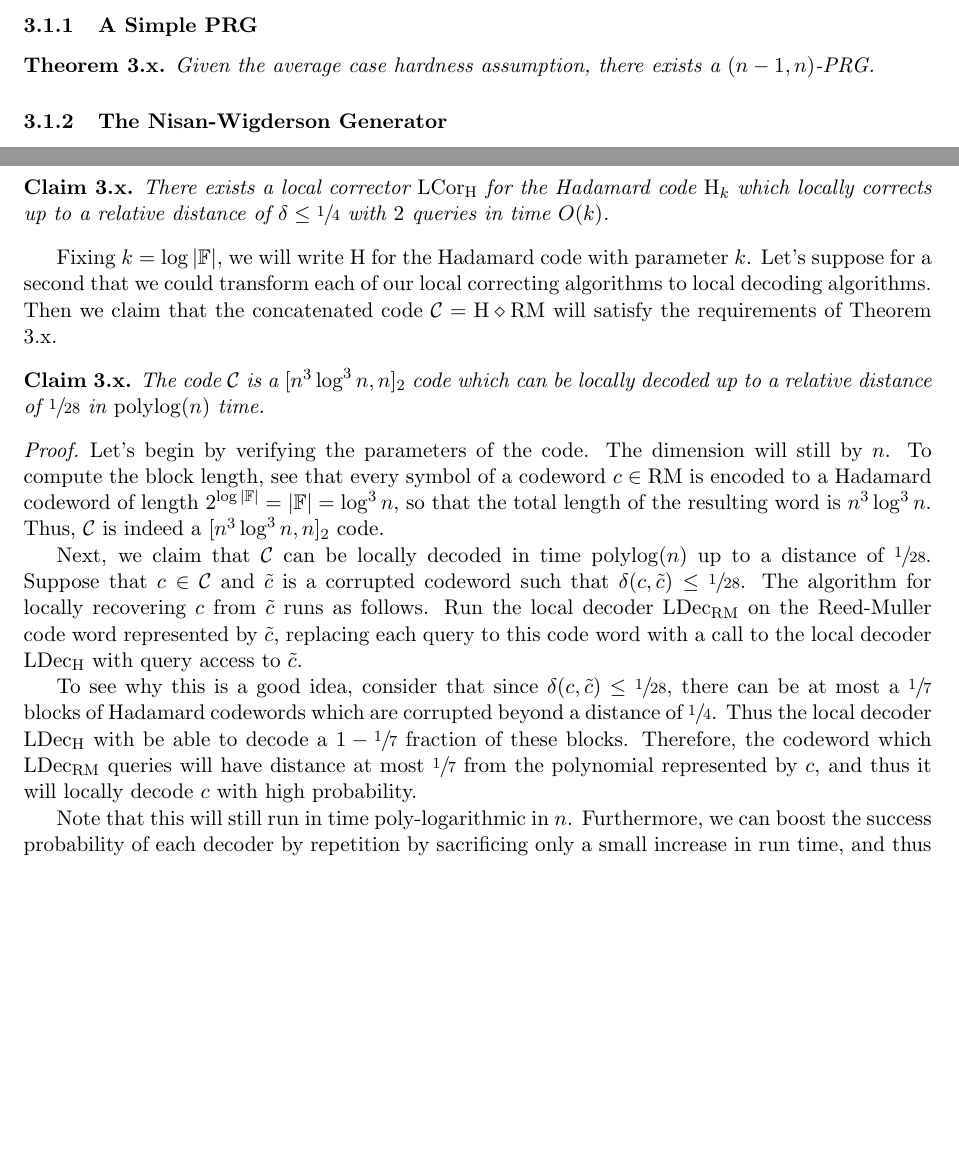
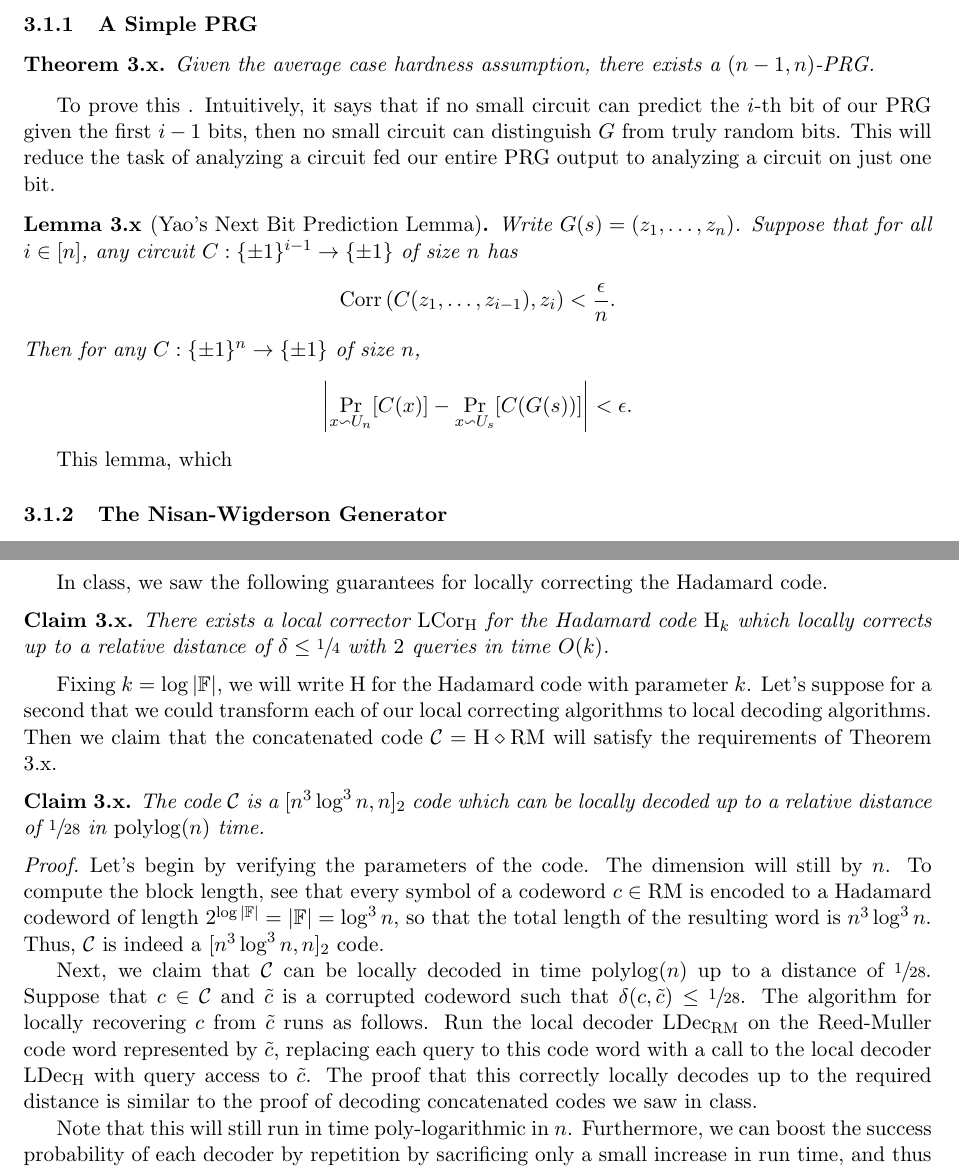
Before and after one commit to AddisonPrairie/CS-250-Final-Project, a LaTeX document (doc.tex): two parts of pages 2 and 5 of 7, joined at a grey line, cut so that both start at the same text, the shorter picture padded with empty space. Compiled offline with pdfLaTeX.

Commit message:
start PRG section

```diff
--- a/doc.tex
+++ b/doc.tex
@@ -67,6 +65,21 @@ We will prove that, given a worst case hard function $f$, we can transform it in
 \begin{theorem}{3.x}
     Given the average case hardness assumption, there exists a $(n - 1, n)$-PRG.
 \end{theorem}
+
+To prove this . Intuitively, it says that if no small circuit can predict the $i$-th bit of our PRG given the first $i - 1$ bits, then no small circuit can distinguish $G$ from truly random bits. This will reduce the task of analyzing a circuit fed our entire PRG output to analyzing a circuit on just one bit.
+
+\begin{lemma}{3.x}[Yao's Next Bit Prediction Lemma]
+    Write $G(s) = (z_1, \ldots, z_n)$. Suppose that for all $i \in [n]$, any circuit $C : \pmo^{i - 1} \rightarrow \pmo$ of size $n$ has
+    \begin{equation*}
+        \Corr\left(C(z_1, \ldots, z_{i - 1}), z_i\right) < \frac{\epsilon}{n}.
+    \end{equation*}
+    Then for any $C : \pmo^n \rightarrow \pmo$ of size $n$,
+    \begin{equation*}
+        \left|\Pr_{x \backsim U_n}[C(x)] - \Pr_{x \backsim U_s}[C(G(s))]\right| < \epsilon.
+    \end{equation*}
+\end{lemma}
+
+This lemma, which
 
 \subsubsection{The Nisan-Wigderson Generator}
 
@@ -246,9 +257,7 @@ Fixing $k = \log |\F|$, we will write $\Had$ for the Hadamard code with paramete
 \begin{proof}
     Let's begin by verifying the parameters of the code. The dimension will still by $n$. To compute the block length, see that every symbol of a codeword $c \in \RM$ is encoded to a Hadamard codeword of length $2^{\log |\F|} = |\F| = \log^3 n$, so that the total length of the resulting word is $n^3 \log^3 n$. Thus, $\cC$ is indeed a $[n^3 \log^3 n, n]_2$ code.
 
-    Next, we claim that $\cC$ can be locally decoded in time $\polylog(n)$ up to a distance of $\sfrac{1}{28}$. Suppose that $c \in \cC$ and $\tilde{c}$ is a corrupted codeword such that $\delta(c, \tilde{c}) \leq \sfrac{1}{28}$. The algorithm for locally recovering $c$ from $\tilde{c}$ runs as follows. Run the local decoder $\LDec_\RM$ on the Reed-Muller code word represented by $\tilde{c}$, replacing each query to this code word with a call to the local decoder $\LDec_\Had$ with query access to $\tilde{c}$.
-
-    To see why this is a good idea, consider that since $\delta(c, \tilde{c}) \leq \sfrac{1}{28}$, there can be at most a $\sfrac{1}{7}$ blocks of Hadamard codewords which are corrupted beyond a distance of $\sfrac{1}{4}$. Thus the local decoder $\LDec_\Had$ with be able to decode a $1 - \sfrac{1}{7}$ fraction of these blocks. Therefore, the codeword which $\LDec_\RM$ queries will have distance at most $\sfrac{1}{7}$ from the polynomial represented by $c$, and thus it will locally decode $c$ with high probability.
+    Next, we claim that $\cC$ can be locally decoded in time $\polylog(n)$ up to a distance of $\sfrac{1}{28}$. Suppose that $c \in \cC$ and $\tilde{c}$ is a corrupted codeword such that $\delta(c, \tilde{c}) \leq \sfrac{1}{28}$. The algorithm for locally recovering $c$ from $\tilde{c}$ runs as follows. Run the local decoder $\LDec_\RM$ on the Reed-Muller code word represented by $\tilde{c}$, replacing each query to this code word with a call to the local decoder $\LDec_\Had$ with query access to $\tilde{c}$. The proof that this correctly locally decodes up to the required distance is similar to the proof of decoding concatenated codes we saw in class.
 
     Note that this will still run in time poly-logarithmic in $n$. Furthermore, we can boost the success probability of each decoder by repetition by sacrificing only a small increase in run time, and thus the process above can be made to succeed with probability $\sfrac{2}{3}$. Thus, $\cC$ can be locally decoded in $\polylog(n)$ time.
 \end{proof}
```
Also changed, not shown: extra.txt (+6 -0 lines), doc.tex (18 more changed lines).
